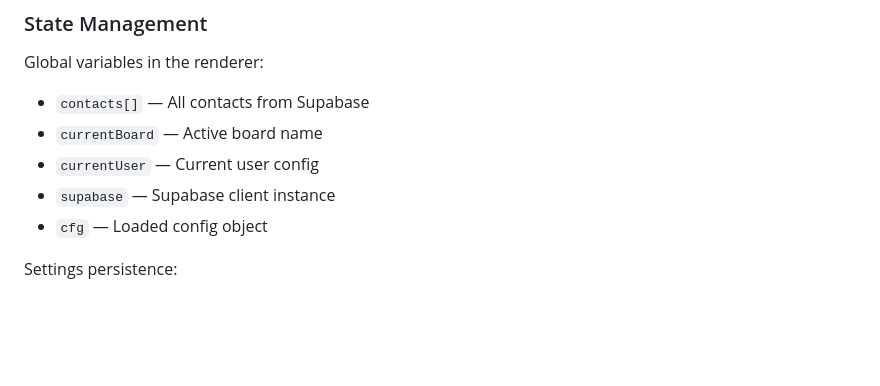
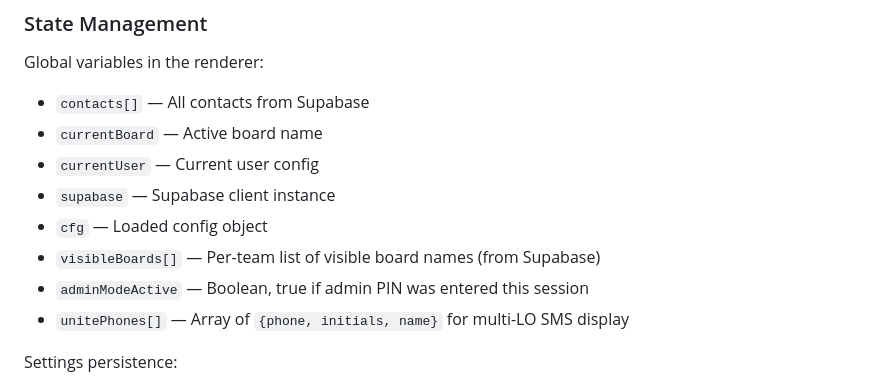
Before and after one commit to boytzdynamics/emb-prospect-tracker, a Markdown page: CLAUDE.md, the part around one of its changes. GitHub-like rendering; blank space fills up the shorter version.

```diff
--- a/CLAUDE.md
+++ b/CLAUDE.md
@@ -169,6 +174,9 @@ Global variables in the renderer:
 - `currentUser` — Current user config
 - `supabase` — Supabase client instance
 - `cfg` — Loaded config object
+- `visibleBoards[]` — Per-team list of visible board names (from Supabase)
+- `adminModeActive` — Boolean, true if admin PIN was entered this session
+- `unitePhones[]` — Array of `{phone, initials, name}` for multi-LO SMS display
 
 Settings persistence:
 - Electron userData path: `~/Library/Application Support/EMB Prospect Tracker/emb-settings.json` (macOS) or `%APPDATA%\EMB Prospect Tracker\emb-settings.json` (Windows)
```
Also changed, not shown: other parts of CLAUDE.md (+11 -2 lines).
